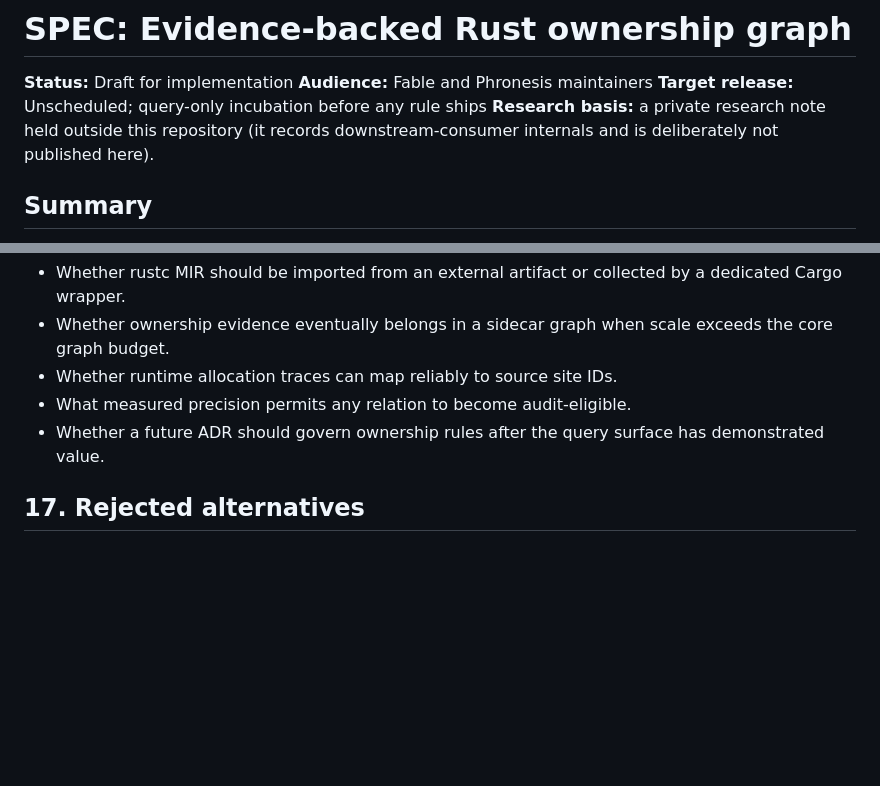
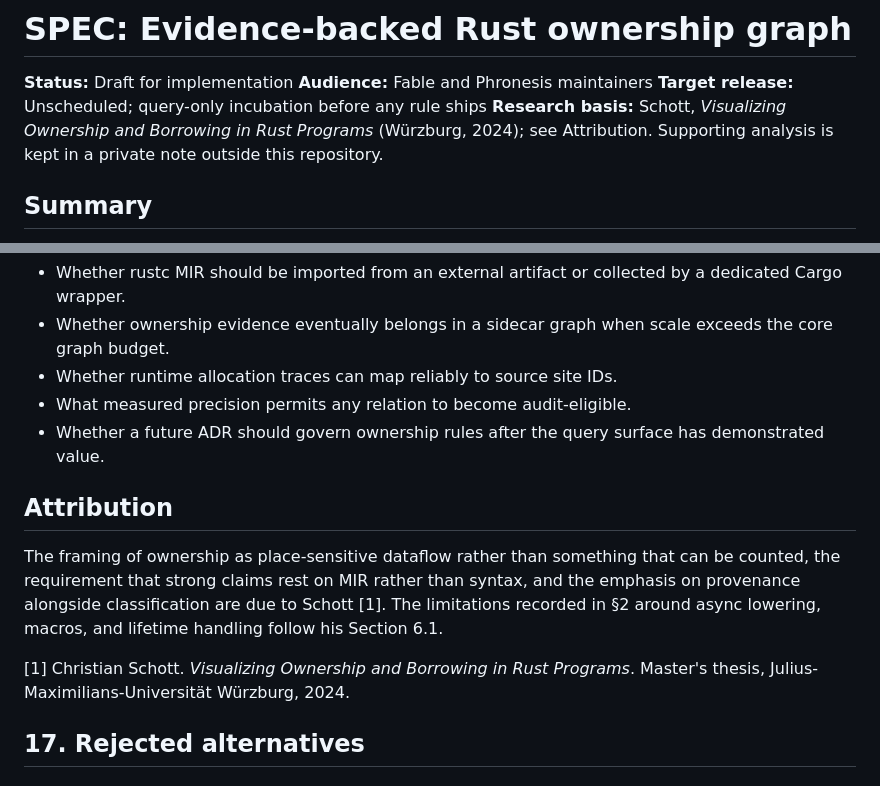
Before and after one commit to awaterma/phronesis, a Markdown page: docs/specs/SPEC-rust-ownership-evidence.md, 2 parts joined by grey strips. Drawn GitHub-style; blank space fills up the shorter version.

Commit message:
docs: attribute the ownership-evidence design to Schott's BORIS thesis
Cite Christian Schott, "Visualizing Ownership and Borrowing in Rust Programs"
(Julius-Maximilians-Universitaet Wuerzburg, 2024), as the source of three ideas
this design rests on: ownership as place-sensitive dataflow rather than
counting, MIR as the requirement for strong claims, and provenance mattering
alongside classification. The async, macro, and lifetime limitations in §2
follow his Section 6.1.

Co-Authored-By: Claude Opus 5 (1M context) <noreply@anthropic.com>
Claude-Session: https://claude.ai/code/session_011tM7zTvskbKztEycw88rPa

```diff
--- a/docs/specs/SPEC-rust-ownership-evidence.md
+++ b/docs/specs/SPEC-rust-ownership-evidence.md
@@ -3,7 +3,9 @@
 **Status:** Draft for implementation
 **Audience:** Fable and Phronesis maintainers
 **Target release:** Unscheduled; query-only incubation before any rule ships
-**Research basis:** a private research note held outside this repository (it records downstream-consumer internals and is deliberately not published here).
+**Research basis:** Schott, *Visualizing Ownership and Borrowing in Rust
+Programs* (Würzburg, 2024); see Attribution. Supporting analysis is kept in a
+private note outside this repository.
 
 ## Summary
 
@@ -515,6 +517,17 @@ The query-only feature is ready when:
 - Whether a future ADR should govern ownership rules after the query surface
   has demonstrated value.
 
+## Attribution
+
+The framing of ownership as place-sensitive dataflow rather than something that
+can be counted, the requirement that strong claims rest on MIR rather than
+syntax, and the emphasis on provenance alongside classification are due to
+Schott [1]. The limitations recorded in §2 around async lowering, macros, and
+lifetime handling follow his Section 6.1.
+
+[1] Christian Schott. *Visualizing Ownership and Borrowing in Rust Programs*.
+Master's thesis, Julius-Maximilians-Universität Würzburg, 2024.
+
 ## 17. Rejected alternatives
 
 ### Lower the clone-count threshold
```
Also changed, not shown: docs/OWNERSHIP-EVIDENCE.md (+10 -0 lines).
